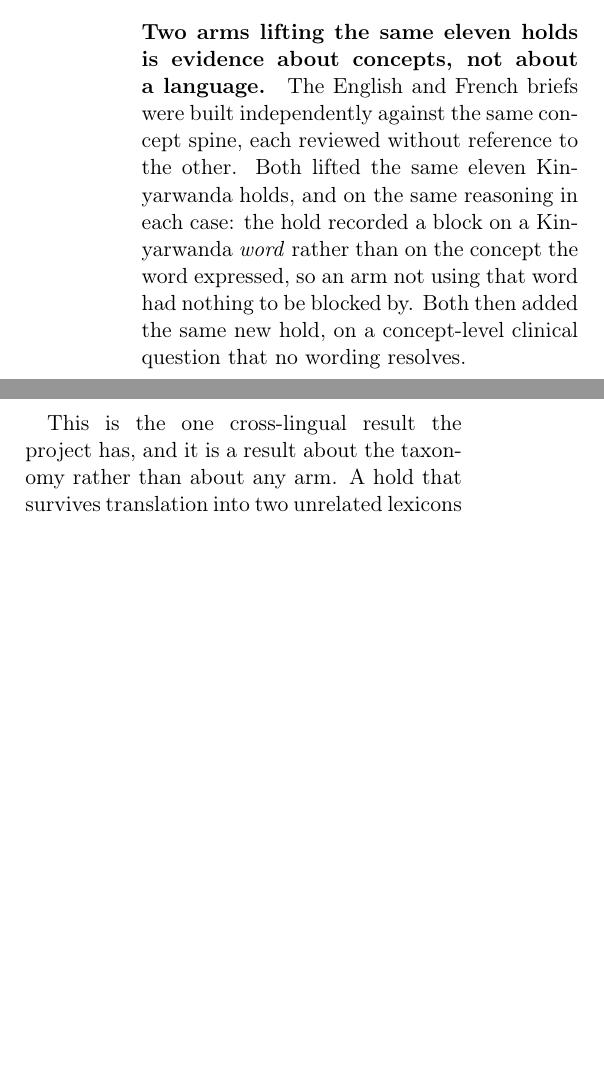
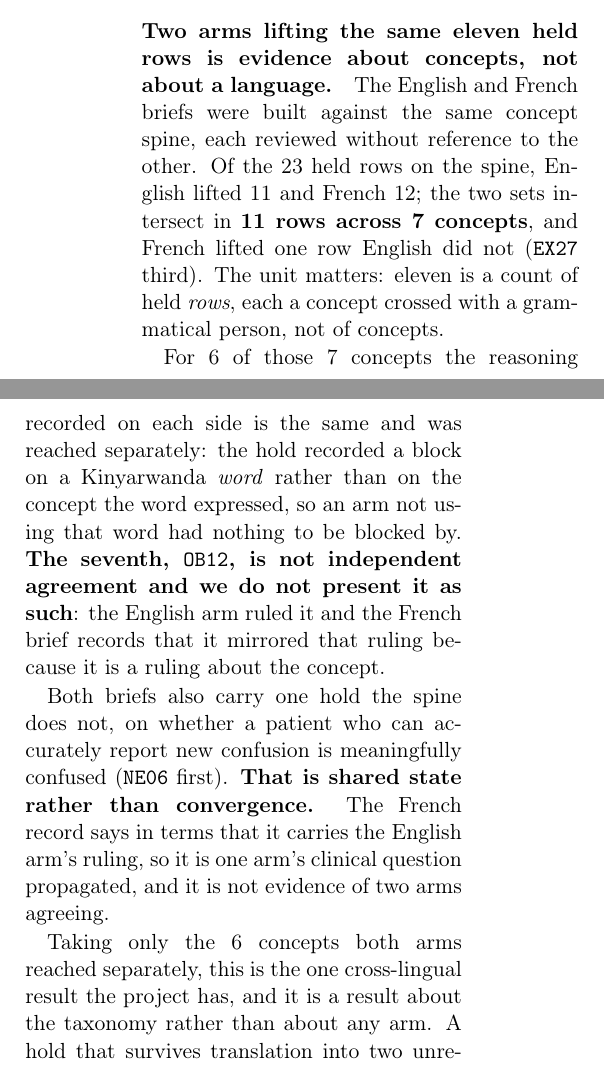
Before and after one commit to mariusbayizere/healthguard-ai, a LaTeX paper (kinyamed/ml_model/paper/main.tex, which reads kinyamed/ml_model/paper/sections/method.tex): two parts of the columns of page 6 of 30, joined at a grey line, cut so that both start at the same text, the shorter picture padded with empty space. Compiled offline with pdfLaTeX.

Commit message:
fix(paper): 2a, 2e and 2f, and the method section's PENDING markers
GROUP 2, and GROUP 3 where it falls in the same file.

2a. Section 3.4 said "Twenty-five rows carry an explicit flag" while 7.5 and
Appendix A said 29. It now reads the emitted macro, so it cannot drift again.

2e. "Eleven holds" was right in a unit the paper never named, and two claims
around it were too strong. Measured from the three briefs against the spine:
English lifted 11 held ROWS over 7 concepts, French 12 over 8, and the
intersection is 11 rows over 7 concepts, French alone lifting EX27 third.
  - OB12 is NOT independent agreement. The French brief records that it mirrored
    the English arm's ruling because it is a ruling about the concept. Six of
    seven concepts were reached separately; the cross-lingual claim now rests on
    six and says so.
  - The shared new hold (NE06 first) was propagated, not converged on. The
    French record opens "HELD, CARRYING A RULING THE ENGLISH ARM MADE". It is
    described as shared state rather than as two arms agreeing.
I carried "eleven" forward without checking it; this is not a fix that failed to
land earlier, it is a number that was never verified.

2f. Three flag counts in three units are reconciled once, in a new
sec:method:flagcounts, and 7.5 cross-references it instead of restating it.

GROUP 3. The two PENDING markers here are rewritten as prose that states the
same absence. "We approached clinical contacts and did not secure one; this is a
gap we could not close, not a scope we chose." No absence is presented as a
design decision.

Claude-Session: https://claude.ai/code/session_01TxL7kR2FfkSio3zfpsgFi8

```diff
--- a/kinyamed/ml_model/paper/sections/method.tex
+++ b/kinyamed/ml_model/paper/sections/method.tex
@@ -67,19 +67,34 @@ left over from v1's machine drafts, which is why three arms sit at zero rows and
 why the phrase inventory is not the binding constraint on a four-language
 corpus.
 
-\paragraph{Two arms lifting the same eleven holds is evidence about concepts,
-not about a language.} The English and French briefs were built independently
+\paragraph{Two arms lifting the same eleven held rows is evidence about
+concepts, not about a language.} The English and French briefs were built
 against the same concept spine, each reviewed without reference to the other.
-Both lifted the same eleven Kinyarwanda holds, and on the same reasoning in each
-case: the hold recorded a block on a Kinyarwanda \emph{word} rather than on the
-concept the word expressed, so an arm not using that word had nothing to be
-blocked by. Both then added the same new hold, on a concept-level clinical
-question that no wording resolves.
+Of the \CorpusHeld{} held rows on the spine, English lifted 11 and French 12;
+the two sets intersect in \textbf{11 rows across 7 concepts}, and French lifted
+one row English did not (\texttt{EX27} third). The unit matters: eleven is a
+count of held \emph{rows}, each a concept crossed with a grammatical person, not
+of concepts.
 
-This is the one cross-lingual result the project has, and it is a result about
-the taxonomy rather than about any arm. A hold that survives translation into
-two unrelated lexicons is a clinical question; a hold that dissolves in both is
-a lexical one. Separating those two by hand is the kind of judgement a single
+For 6 of those 7 concepts the reasoning recorded on each side is the same and
+was reached separately: the hold recorded a block on a Kinyarwanda \emph{word}
+rather than on the concept the word expressed, so an arm not using that word had
+nothing to be blocked by. \textbf{The seventh, \texttt{OB12}, is not independent
+agreement and we do not present it as such}: the English arm ruled it and the
+French brief records that it mirrored that ruling because it is a ruling about
+the concept.
+
+Both briefs also carry one hold the spine does not, on whether a patient who can
+accurately report new confusion is meaningfully confused (\texttt{NE06} first).
+\textbf{That is shared state rather than convergence.} The French record says in
+terms that it carries the English arm's ruling, so it is one arm's clinical
+question propagated, and it is not evidence of two arms agreeing.
+
+Taking only the 6 concepts both arms reached separately, this is the one
+cross-lingual result the project has, and it is a result about the taxonomy
+rather than about any arm. A hold that survives translation into two unrelated
+lexicons is a clinical question; a hold that dissolves in both is a lexical
+one. Separating those two by hand is the kind of judgement a single
 annotator cannot make about their own language, and here it fell out of building
 the arms separately and comparing afterwards. We record the mechanism because it
 generalises: where a taxonomy is shared but the wording is not, independent arms
```
Also changed, not shown: kinyamed/ml_model/paper/sections/method.tex (38 more changed lines).
